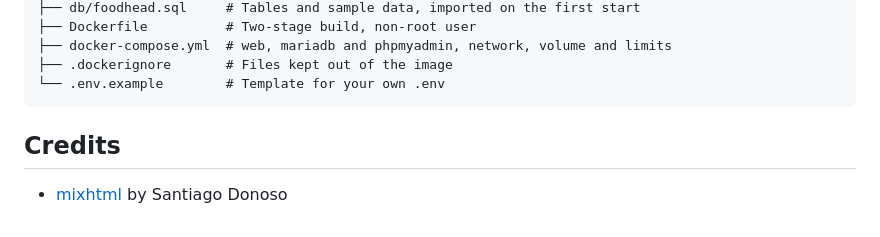
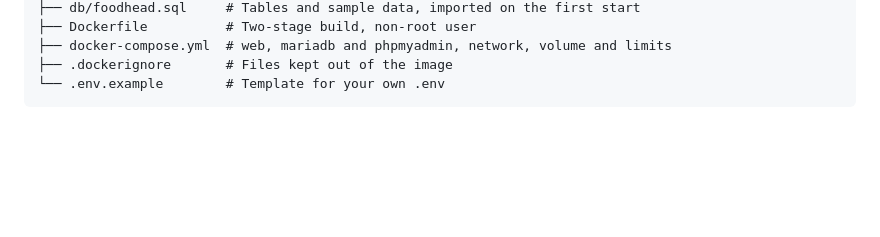
Before and after one commit to katelijacobsen/multi-container, a Markdown page: README.md, the part around the change. Drawn GitHub-style; blank space fills up the shorter version.

Commit message:
Remove credits section from README
Removed credits section for mixhtml by Santiago Donoso.

````diff
--- a/README.md
+++ b/README.md
@@ -285,8 +285,3 @@ I also learned how much a healthcheck matters, why the database doesn't need a p
 ├── .dockerignore       # Files kept out of the image
 └── .env.example        # Template for your own .env
 ```
-
-
-## Credits
-
-- [mixhtml](https://mixhtml.com) by Santiago Donoso
````
